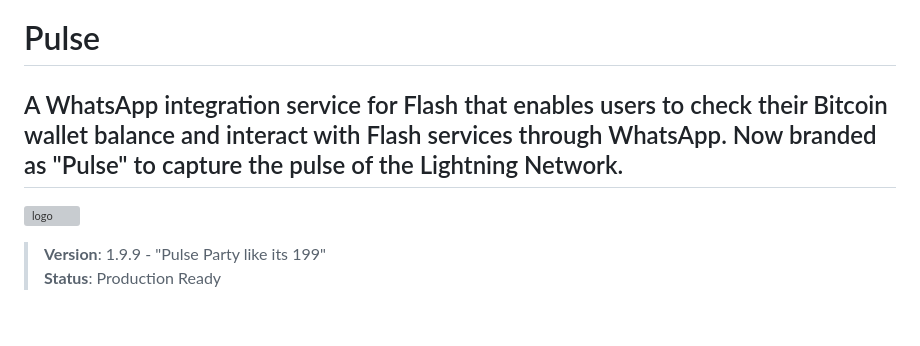
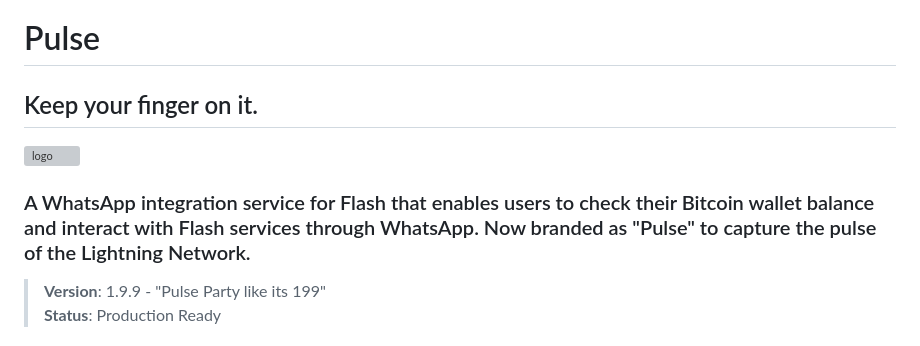
Before and after one commit to lnflash/flash-whatsapp-service, a Markdown page: README.md, the part around the change. Rendered like a GitHub page; blank space fills up the shorter version; grey boxes are pictures that could not be loaded.

```diff
--- a/README.md
+++ b/README.md
@@ -1,9 +1,10 @@
 # Pulse
 
-## A WhatsApp integration service for Flash that enables users to check their Bitcoin wallet balance and interact with Flash services through WhatsApp. Now branded as "Pulse" to capture the pulse of the Lightning Network.
+## Keep your finger on it.
 
 ![logo](https://github.com/user-attachments/assets/f54a0c3e-0614-404f-a98f-087a0d61a056)
 
+### A WhatsApp integration service for Flash that enables users to check their Bitcoin wallet balance and interact with Flash services through WhatsApp. Now branded as "Pulse" to capture the pulse of the Lightning Network.
 
 > **Version**: 1.9.9 - "Pulse Party like its 199"
 > **Status**: Production Ready
```
